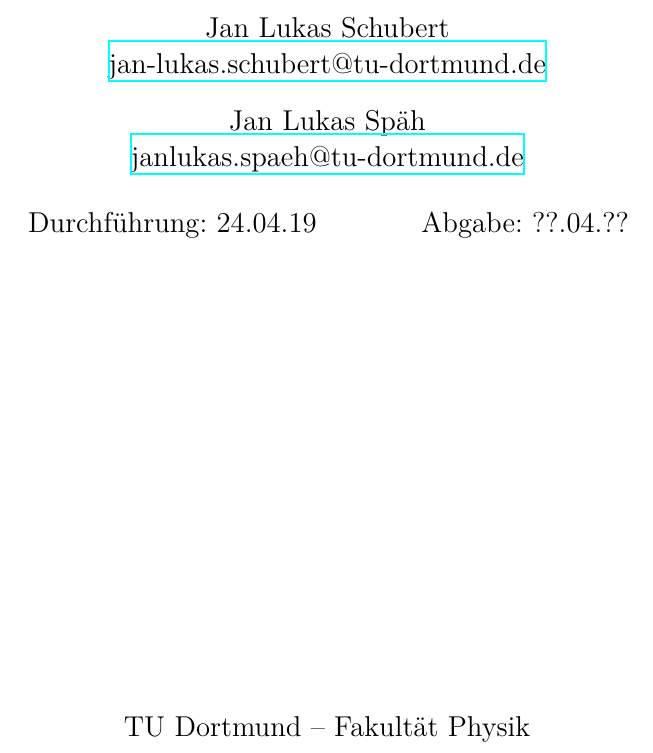
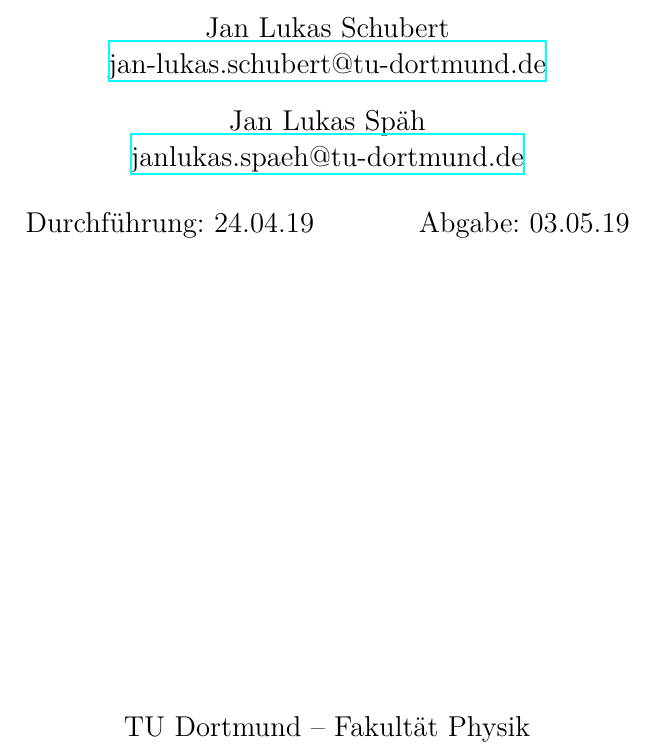
Before and after one commit to JaLuka98/FP_SS19, a LaTeX document (V23_quantenanalogien/main.tex): part of page 1 of 21, cut so that both start at the same text. Compiled offline with XeLaTeX.

Commit message:
datum...

```diff
--- a/V23_quantenanalogien/main.tex
+++ b/V23_quantenanalogien/main.tex
@@ -5,7 +5,7 @@
 \date{
   Durchführung: 24.04.19
   \hspace{3em}
-  Abgabe: ??.04.??
+  Abgabe: 03.05.19
 }
 
 \begin{document}
```
